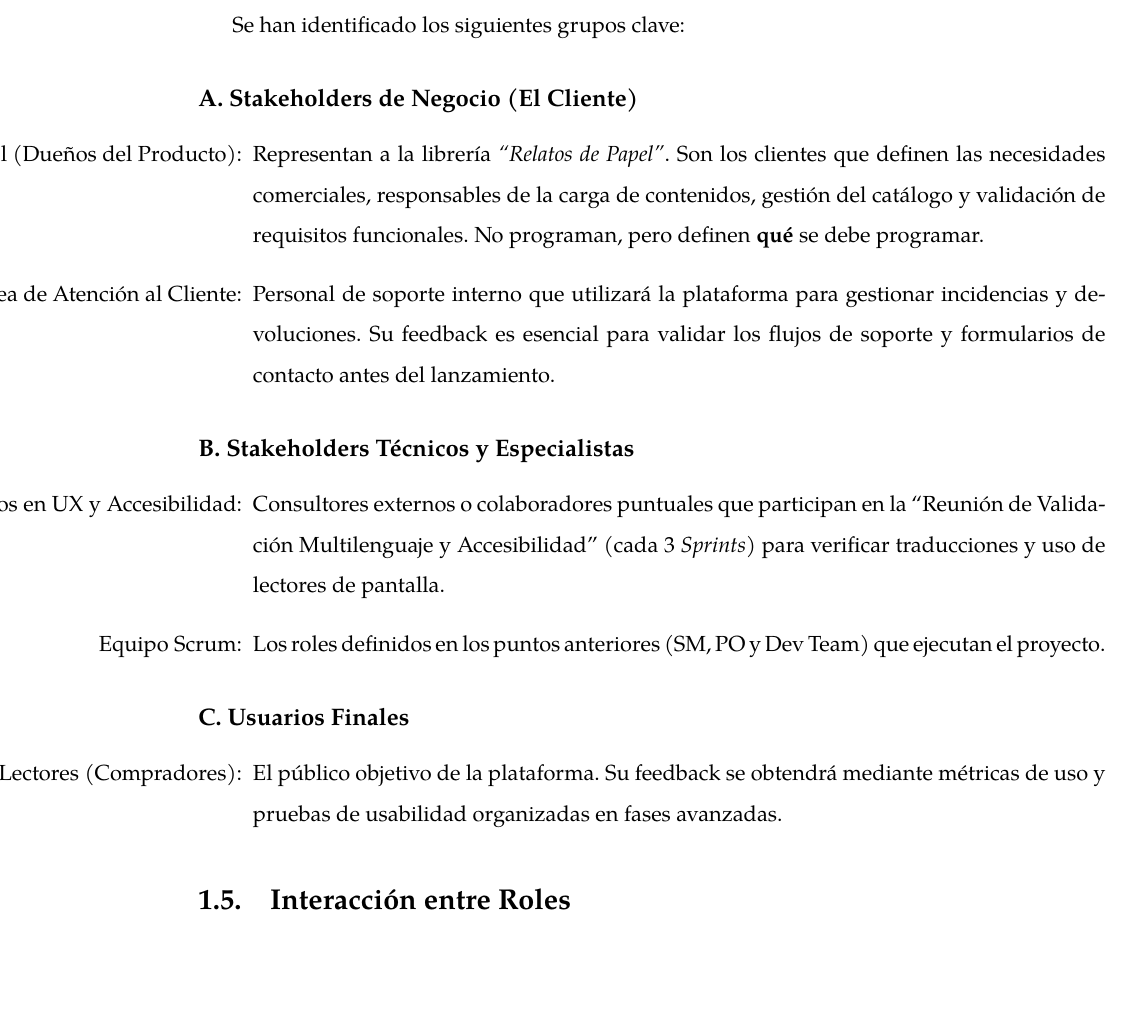
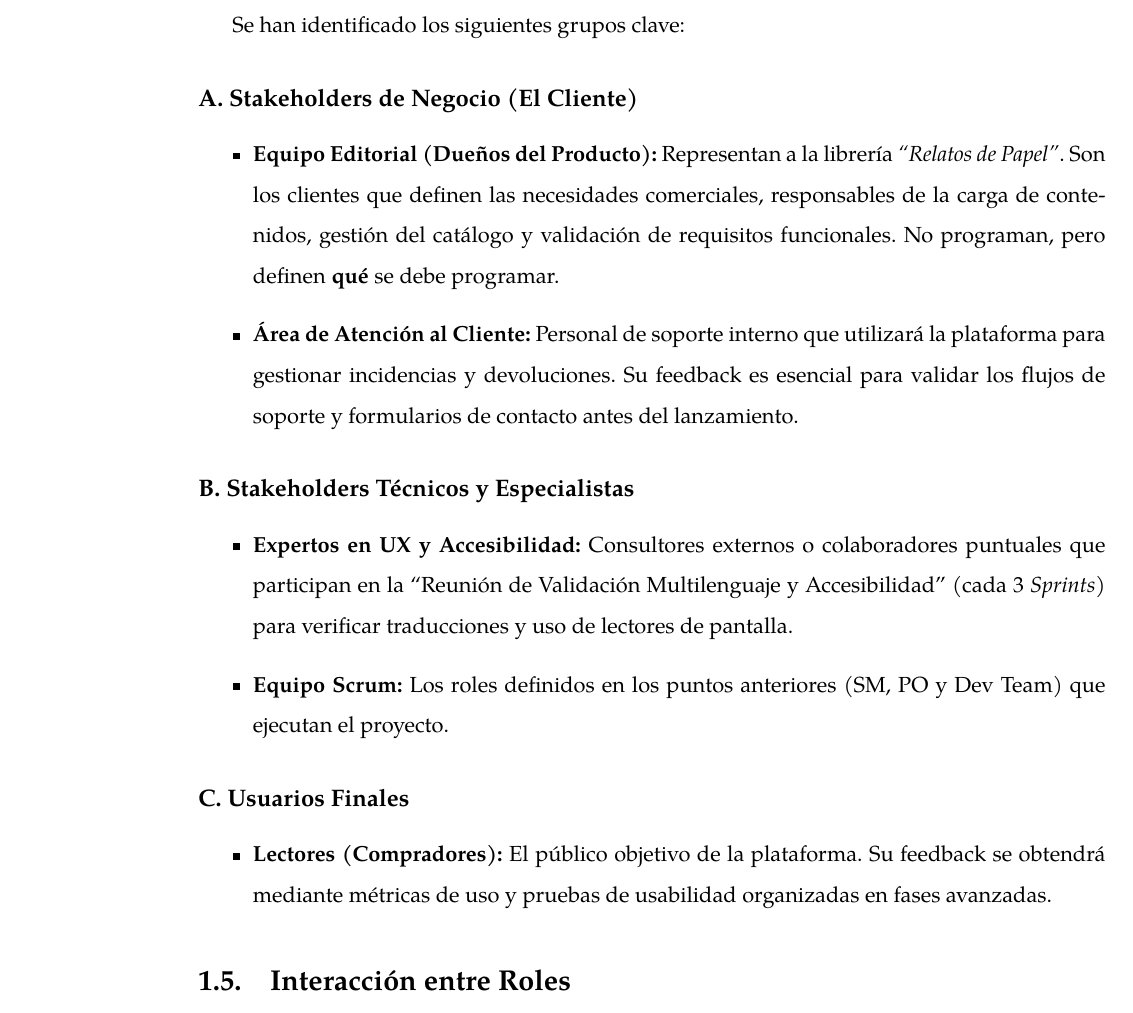
Before and after one commit to beltrixhb2/MSSI-metodologias-actividad-1, a LaTeX document (main.tex, which reads contenido/contenido.tex): part of page 8 of 36, cut so that both start at the same text, the shorter picture padded with empty space. Compiled offline with pdfLaTeX.

Commit message:
Format stakeholder roles for consistency

```diff
--- a/contenido/contenido.tex
+++ b/contenido/contenido.tex
@@ -57,21 +57,21 @@ Se han identificado los siguientes grupos clave:
 \subsection*{A. Stakeholders de Negocio (El Cliente)}
 
 \begin{itemize}
-    \item[Equipo Editorial (Dueños del Producto):] Representan a la librería \textit{``Relatos de Papel''}. Son los clientes que definen las necesidades comerciales, responsables de la carga de contenidos, gestión del catálogo y validación de requisitos funcionales. No programan, pero definen \textbf{qué} se debe programar.
+    \item \textbf{Equipo Editorial (Dueños del Producto):} Representan a la librería \textit{``Relatos de Papel''}. Son los clientes que definen las necesidades comerciales, responsables de la carga de contenidos, gestión del catálogo y validación de requisitos funcionales. No programan, pero definen \textbf{qué} se debe programar.
 
-    \item[Área de Atención al Cliente:] Personal de soporte interno que utilizará la plataforma para gestionar incidencias y devoluciones. Su feedback es esencial para validar los flujos de soporte y formularios de contacto antes del lanzamiento.
+    \item \textbf{Área de Atención al Cliente:} Personal de soporte interno que utilizará la plataforma para gestionar incidencias y devoluciones. Su feedback es esencial para validar los flujos de soporte y formularios de contacto antes del lanzamiento.
 \end{itemize}
 
 \subsection*{B. Stakeholders Técnicos y Especialistas}
 \begin{itemize}
-    \item[Expertos en UX y Accesibilidad:] Consultores externos o colaboradores puntuales que participan en la ``Reunión de Validación Multilenguaje y Accesibilidad'' (cada 3 \textit{Sprints}) para verificar traducciones y uso de lectores de pantalla.
+    \item \textbf{Expertos en UX y Accesibilidad:} Consultores externos o colaboradores puntuales que participan en la ``Reunión de Validación Multilenguaje y Accesibilidad'' (cada 3 \textit{Sprints}) para verificar traducciones y uso de lectores de pantalla.
 
-    \item[Equipo Scrum:] Los roles definidos en los puntos anteriores (SM, PO y Dev Team) que ejecutan el proyecto.
+    \item \textbf{Equipo Scrum:} Los roles definidos en los puntos anteriores (SM, PO y Dev Team) que ejecutan el proyecto.
 \end{itemize}
 
 \subsection*{C. Usuarios Finales}
 \begin{itemize}
-    \item[Lectores (Compradores):] El público objetivo de la plataforma. Su feedback se obtendrá mediante métricas de uso y pruebas de usabilidad organizadas en fases avanzadas.
+    \item \textbf{Lectores (Compradores):} El público objetivo de la plataforma. Su feedback se obtendrá mediante métricas de uso y pruebas de usabilidad organizadas en fases avanzadas.
 \end{itemize}
 
 \section{Interacción entre Roles}
```
